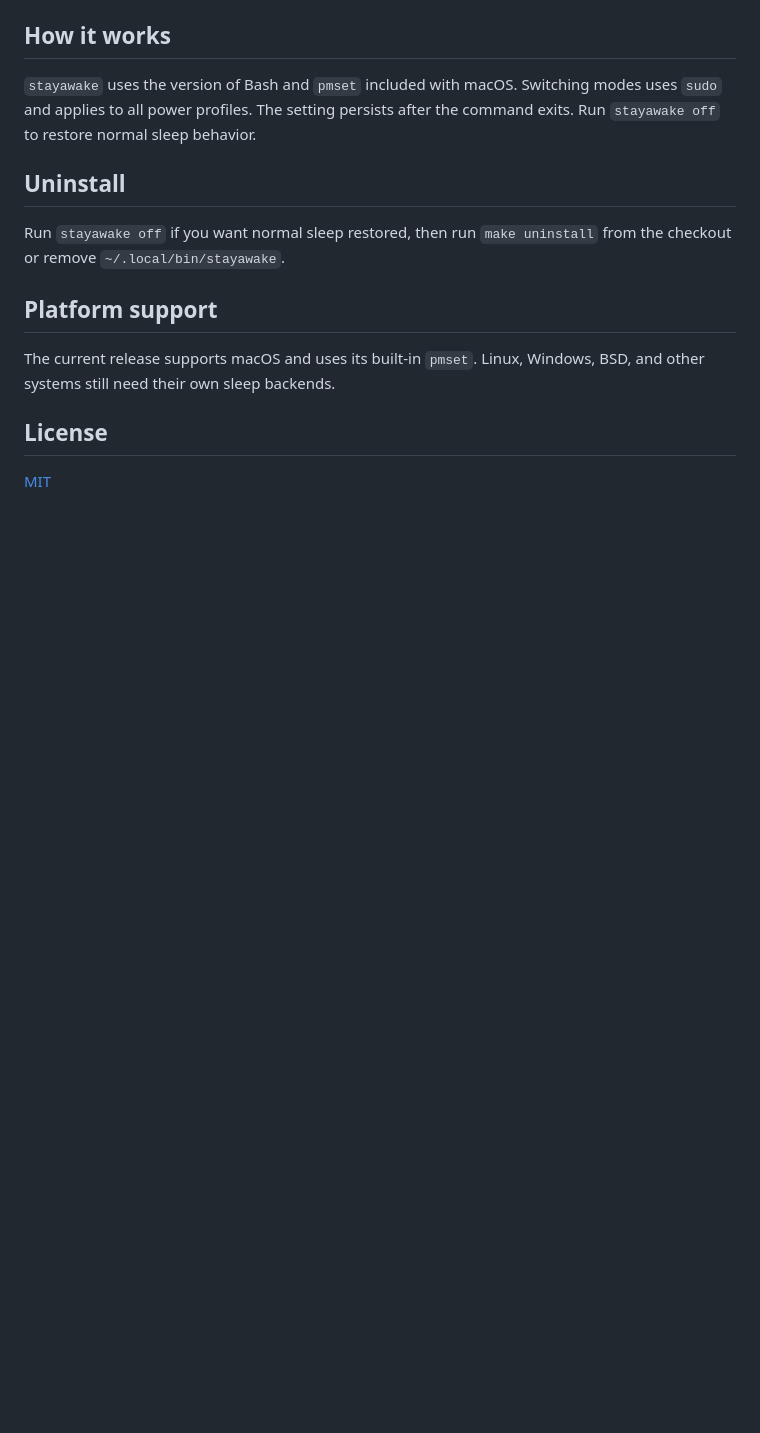
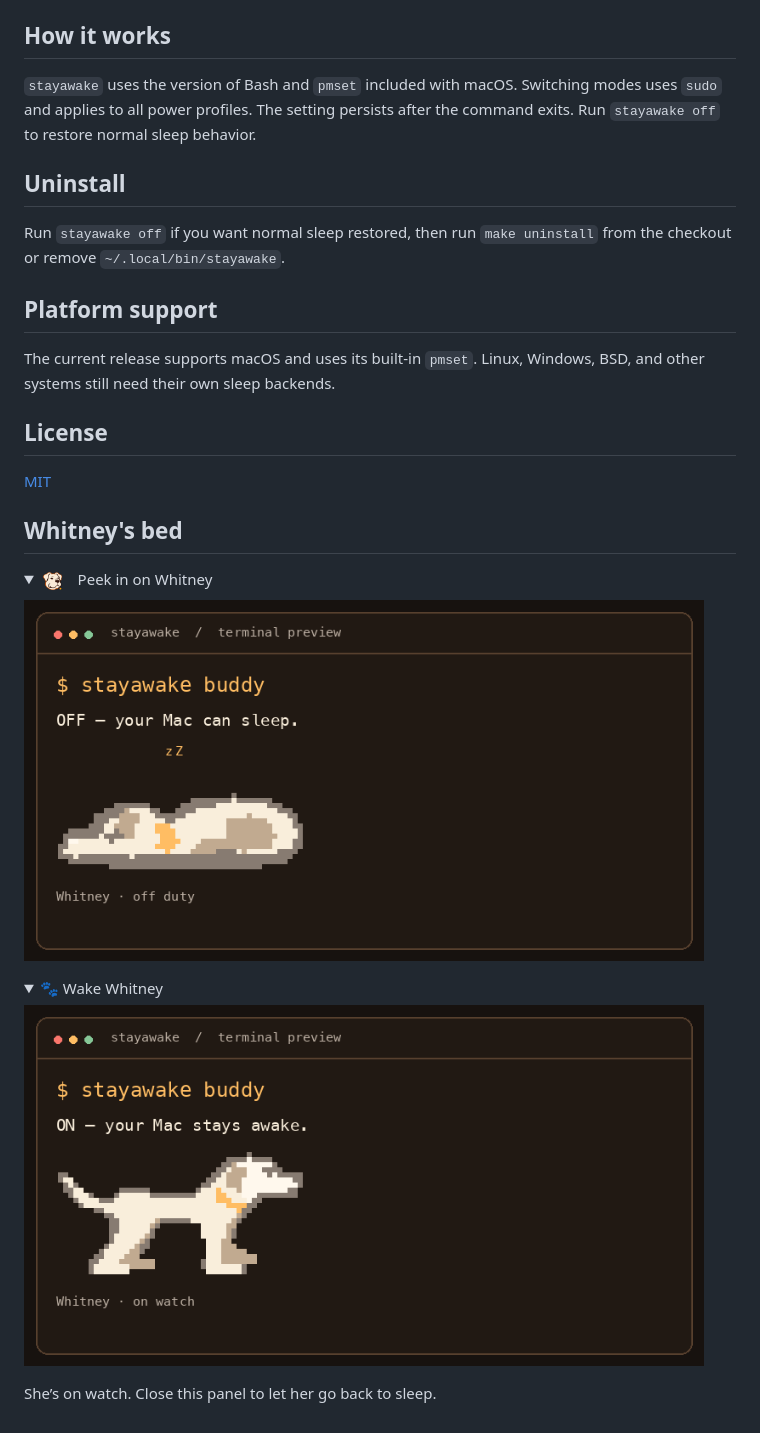
Before and after one commit to Gabriellvl/stayawake, a Markdown page: README.md, the part around one of its changes. Rendered like a GitHub page; pictures changed too: docs/whitney-asleep.png (added), docs/whitney-awake.png (added), docs/whitney-logo.png (added); folded sections open; blank space fills up the shorter version.

Commit message:
Brand the README around Whitney and add a wake-up scene (#6)

```diff
--- a/README.md
+++ b/README.md
@@ -128,3 +142,18 @@ Linux, Windows, BSD, and other systems still need their own sleep backends.
 ## License
 
 [MIT](LICENSE)
+
+## Whitney's bed
+
+<details>
+<summary><img src="docs/whitney-logo.png" width="26" alt=""> &nbsp; Peek in on Whitney</summary>
+
+<p><img src="docs/whitney-asleep.png" width="680" alt="Whitney curled up asleep in the terminal"></p>
+
+<details>
+<summary>🐾 Wake Whitney</summary>
+
+<p><img src="docs/whitney-awake.png" width="680" alt="Whitney standing up and on watch in the terminal"></p>
+
+She’s on watch. Close this panel to let her go back to sleep.
+
```
Also changed, not shown: other parts of README.md (+18 -2 lines), docs/whitney-terminal.gif (renamed from docs/stayawake-terminal.gif).
